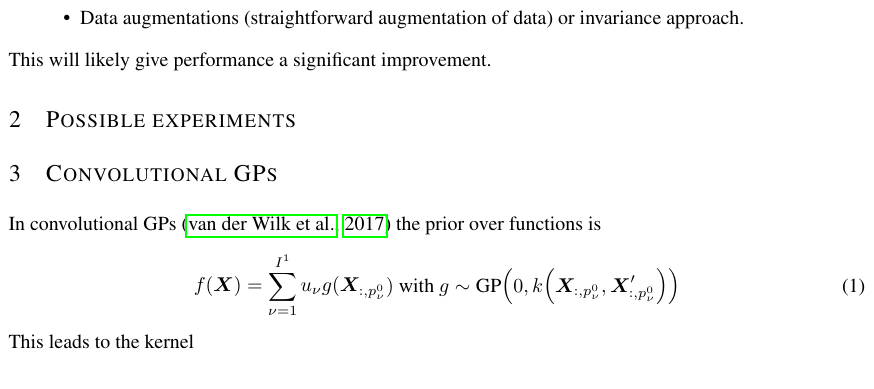
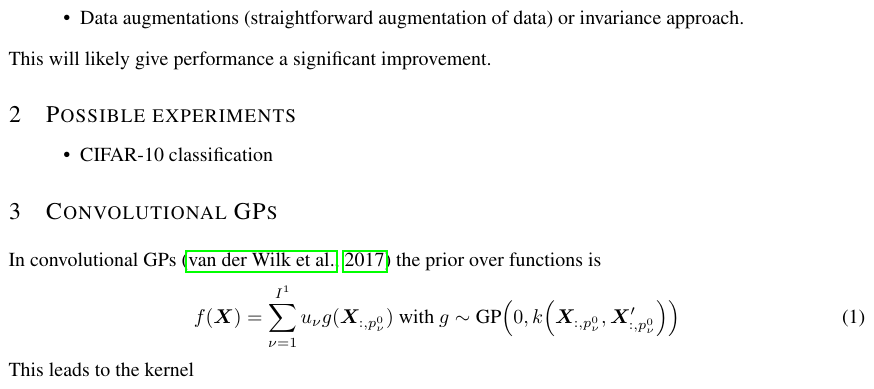
Before and after one commit to rhaps0dy/cnn-limits, a LaTeX paper (main.tex): part of page 2 of 5, cut so that both start at the same text. Compiled offline with pdfLaTeX.

Commit message:
Update on Overleaf.

```diff
--- a/main.tex
+++ b/main.tex
@@ -153,6 +153,9 @@ Another possible strand of enquiry is to improve the \emph{computational} aspect
 This will likely give performance a significant improvement.
 
 \section{Possible experiments}
+\begin{itemize}
+    \item CIFAR-10 classification
+\end{itemize}
 
 
 \section{Convolutional GPs}
```
